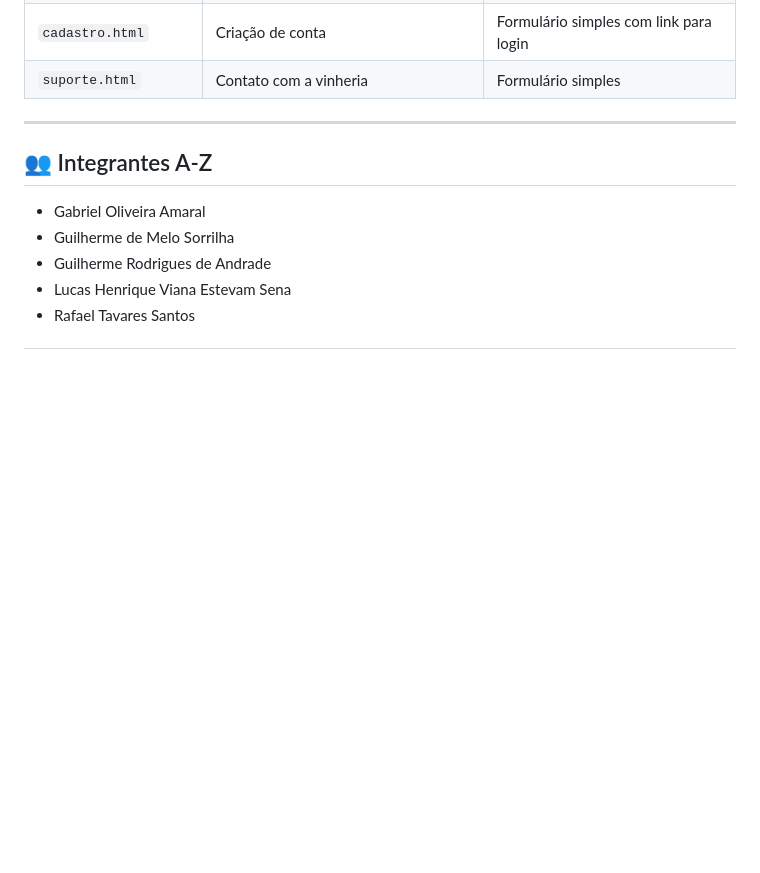
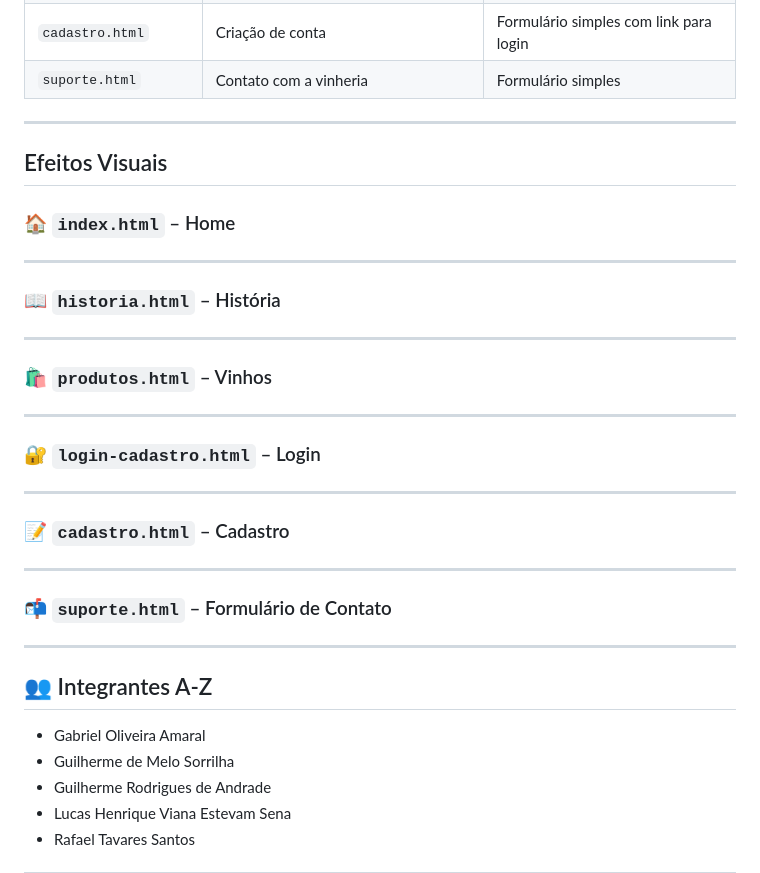
Before and after one commit to 1IMperaDOR0/vinheria-agnello.github.io, a Markdown page: README.md, the part around the change. GitHub-like rendering; blank space fills up the shorter version.

Commit message:
Fixing the README.md structure

```diff
--- a/README.md
+++ b/README.md
@@ -102,6 +102,38 @@ Estrutura:
 
 ---
 
+## Efeitos Visuais
+
+### 🏠 `index.html` – Home
+
+
+---
+
+### 📖 `historia.html` – História
+
+
+---
+
+### 🛍️ `produtos.html` – Vinhos
+
+
+---
+
+### 🔐 `login-cadastro.html` – Login
+
+
+---
+
+### 📝 `cadastro.html` – Cadastro
+
+
+---
+
+### 📬 `suporte.html` – Formulário de Contato
+
+
+---
+
 ## 👥 Integrantes A-Z
 
 - Gabriel Oliveira Amaral
```
